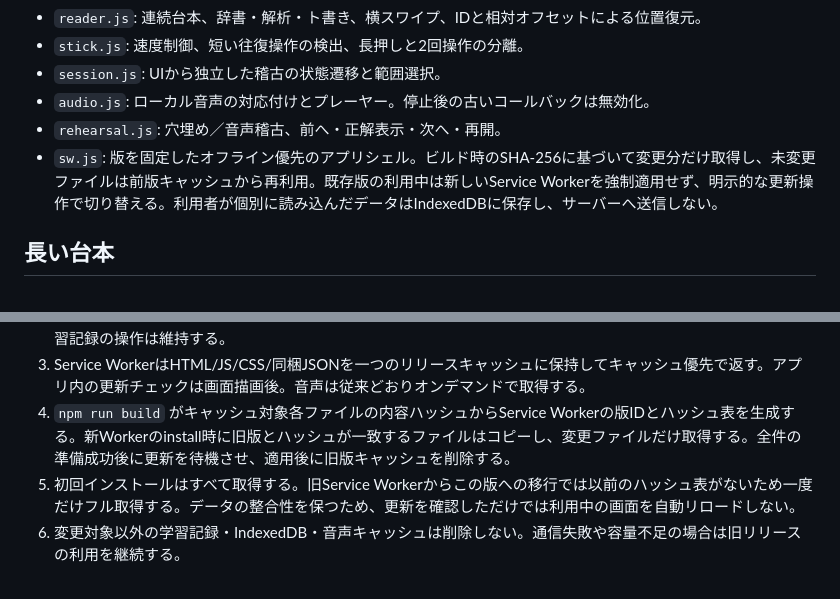
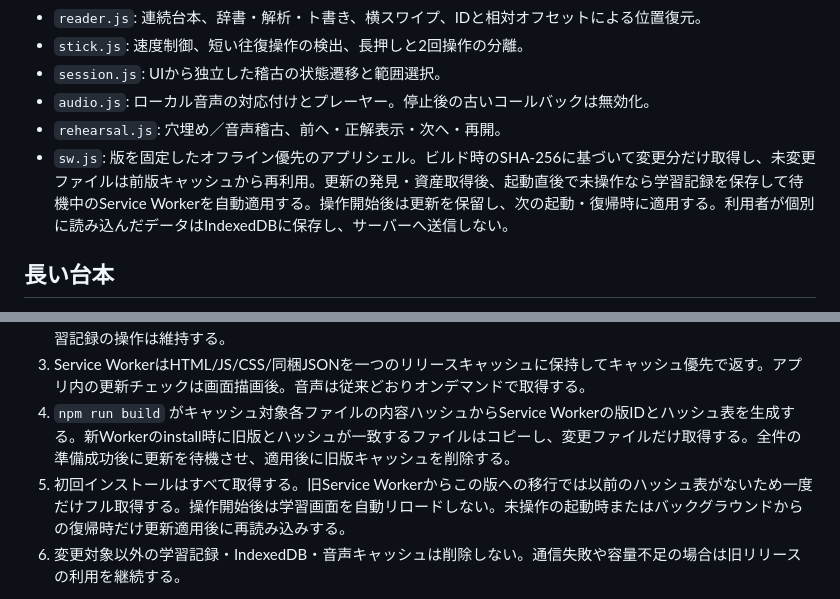
Before and after one commit to totoro0419/mousetraptrainer, a Markdown page: docs/architecture.md, 2 parts joined by grey strips. Drawn GitHub-style.

Commit message:
docs(pwa): explain automatic updates on open and deferred activation

```diff
--- a/docs/architecture.md
+++ b/docs/architecture.md
@@ -11,7 +11,7 @@
 - `session.js`: UIから独立した稽古の状態遷移と範囲選択。
 - `audio.js`: ローカル音声の対応付けとプレーヤー。停止後の古いコールバックは無効化。
 - `rehearsal.js`: 穴埋め／音声稽古、前へ・正解表示・次へ・再開。
-- `sw.js`: 版を固定したオフライン優先のアプリシェル。ビルド時のSHA-256に基づいて変更分だけ取得し、未変更ファイルは前版キャッシュから再利用。既存版の利用中は新しいService Workerを強制適用せず、明示的な更新操作で切り替える。利用者が個別に読み込んだデータはIndexedDBに保存し、サーバーへ送信しない。
+- `sw.js`: 版を固定したオフライン優先のアプリシェル。ビルド時のSHA-256に基づいて変更分だけ取得し、未変更ファイルは前版キャッシュから再利用。更新の発見・資産取得後、起動直後で未操作なら学習記録を保存して待機中のService Workerを自動適用する。操作開始後は更新を保留し、次の起動・復帰時に適用する。利用者が個別に読み込んだデータはIndexedDBに保存し、サーバーへ送信しない。
 
 ## 長い台本
 
@@ -43,7 +43,7 @@ Service Worker v7は解説JSONと読み込みモジュールも事前保存し
 2. 全1,164発話の解説と状況説明は描画後に付加し、状況説明の検証済みキャッシュを最初に利用する。オンラインの場合は後から再検証し、同一の台本オブジェクトに反映する。解説・状況データを未取得でも台本の閲覧と学習記録の操作は維持する。
 3. Service WorkerはHTML/JS/CSS/同梱JSONを一つのリリースキャッシュに保持してキャッシュ優先で返す。アプリ内の更新チェックは画面描画後。音声は従来どおりオンデマンドで取得する。
 4. `npm run build` がキャッシュ対象各ファイルの内容ハッシュからService Workerの版IDとハッシュ表を生成する。新Workerのinstall時に旧版とハッシュが一致するファイルはコピーし、変更ファイルだけ取得する。全件の準備成功後に更新を待機させ、適用後に旧版キャッシュを削除する。
-5. 初回インストールはすべて取得する。旧Service Workerからこの版への移行では以前のハッシュ表がないため一度だけフル取得する。データの整合性を保つため、更新を確認しただけでは利用中の画面を自動リロードしない。
+5. 初回インストールはすべて取得する。旧Service Workerからこの版への移行では以前のハッシュ表がないため一度だけフル取得する。操作開始後は学習画面を自動リロードしない。未操作の起動時またはバックグラウンドからの復帰時だけ更新適用後に再読み込みする。
 6. 変更対象以外の学習記録・IndexedDB・音声キャッシュは削除しない。通信失敗や容量不足の場合は旧リリースの利用を継続する。
 
 計測が必要な指標：初回表示時間、保存済み台本からの起動時間、更新対象ファイル数・バイト数、更新適用による再起動時間。実機の秒数は未確定。
```
